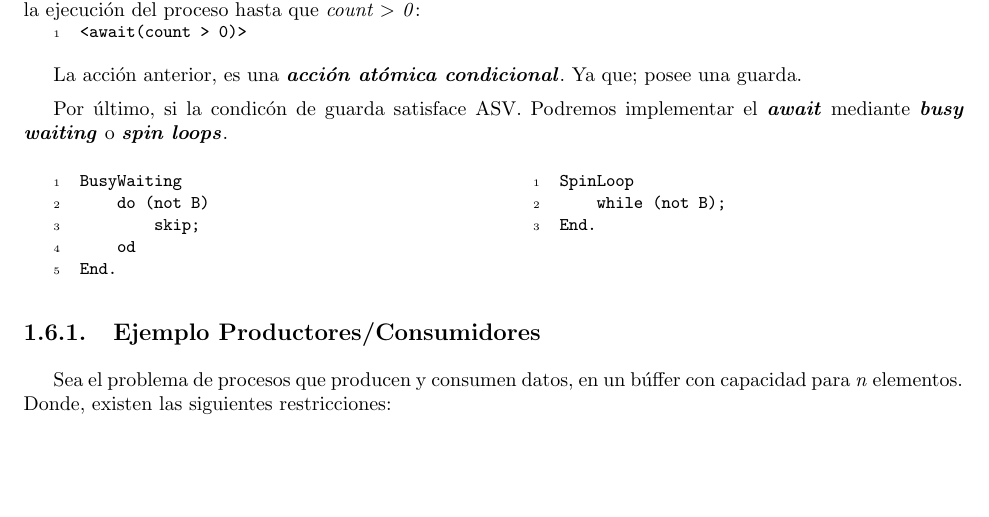
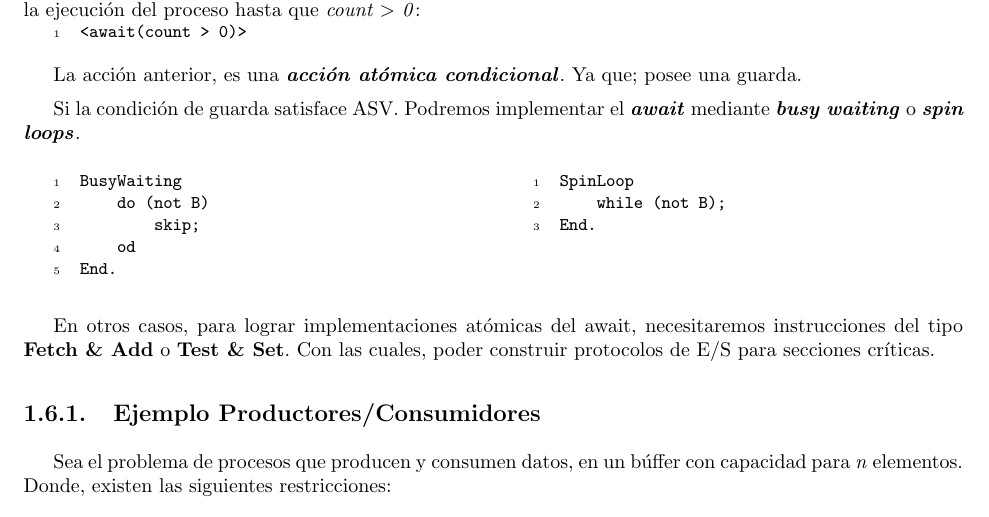
Before and after one commit to ramiromd/unlp-programacion-concurrente, a LaTeX document (Apunte-I.tex): part of page 7 of 9, cut so that both start at the same text, the shorter picture padded with empty space. Compiled offline with pdfLaTeX.

Commit message:
Relacion Test&Set Fetch&Add con awaits

```diff
--- a/Apunte-I.tex
+++ b/Apunte-I.tex
@@ -369,7 +369,7 @@ Para especificar sincronización por \textbf{\emph{por condicón}}, podemos empl
 
 La acción anterior, es una \textbf{\emph{acción atómica condicional}}. Ya que; posee una guarda.
 
-Por último, si la condicón de guarda satisface ASV. Podremos implementar el \textbf{\emph{await}} mediante \textbf{\emph{busy waiting}} o \textbf{\emph{spin loops}}.
+Si la condición de guarda satisface ASV. Podremos implementar el \textbf{\emph{await}} mediante \textbf{\emph{busy waiting}} o \textbf{\emph{spin loops}}.
 
 \begin{multicols}{2}
 \begin{lstlisting}
@@ -386,6 +386,8 @@ SpinLoop
 End.
 \end{lstlisting}
 \end{multicols}
+
+En otros casos, para lograr implementaciones atómicas del await, necesitaremos instrucciones del tipo \textbf{Fetch \& Add} o \textbf{Test \& Set}. Con las cuales, poder construir protocolos de E/S para secciones críticas.
 
 \subsection{Ejemplo Productores/Consumidores}
 
```
